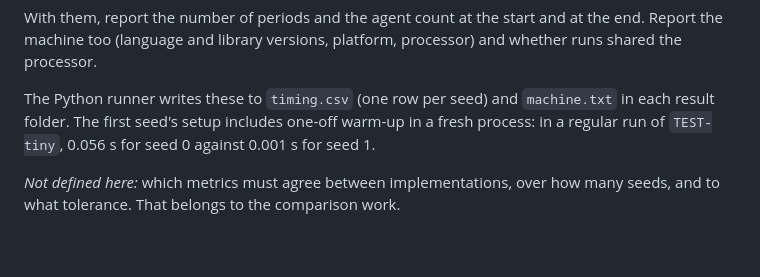
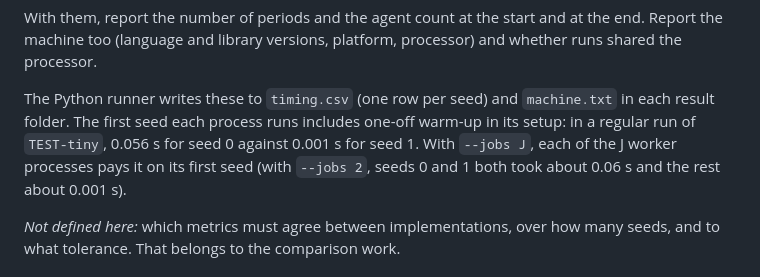
Before and after one commit to vaatveit/Sugarscape2026, a Markdown page: docs/xl.md, the part around the change. Rendered like a GitHub page; blank space fills up the shorter version.

Commit message:
docs/xl.md: each --jobs worker pays the warm-up on its first seed
Co-Authored-By: Claude Opus 5.5 <noreply@anthropic.com>

```diff
--- a/docs/xl.md
+++ b/docs/xl.md
@@ -95,8 +95,9 @@ With them, report the number of periods and the agent count at the start and at
 (language and library versions, platform, processor) and whether runs shared the processor.
 
 The Python runner writes these to `timing.csv` (one row per seed) and `machine.txt` in each result folder. The
-first seed's setup includes one-off warm-up in a fresh process: in a regular run of `TEST-tiny`, 0.056 s for
-seed 0 against 0.001 s for seed 1.
+first seed each process runs includes one-off warm-up in its setup: in a regular run of `TEST-tiny`, 0.056 s for
+seed 0 against 0.001 s for seed 1. With `--jobs J`, each of the J worker processes pays it on its first seed (with
+`--jobs 2`, seeds 0 and 1 both took about 0.06 s and the rest about 0.001 s).
 
 *Not defined here:* which metrics must agree between implementations, over how many seeds, and to what tolerance.
 That belongs to the comparison work.
```
